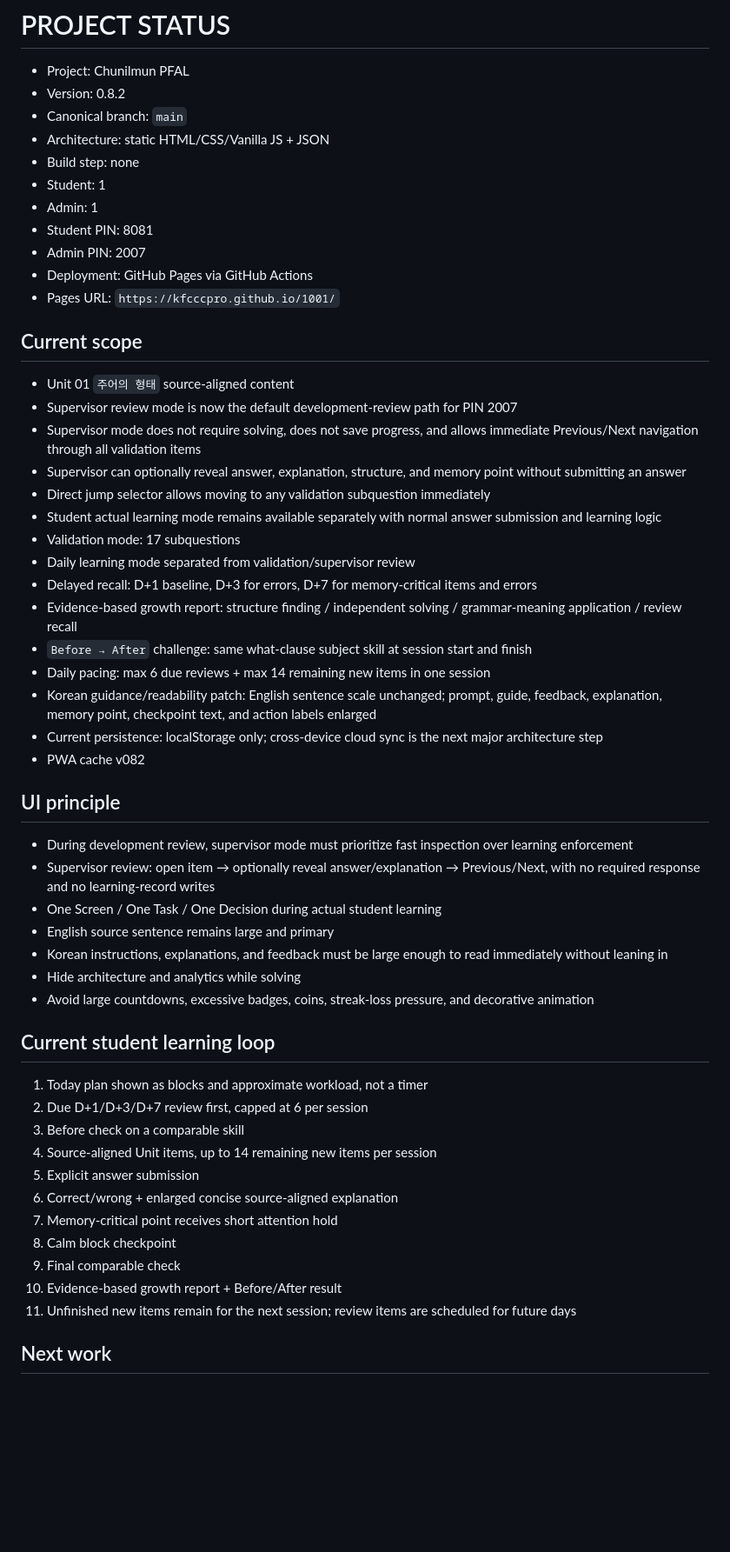
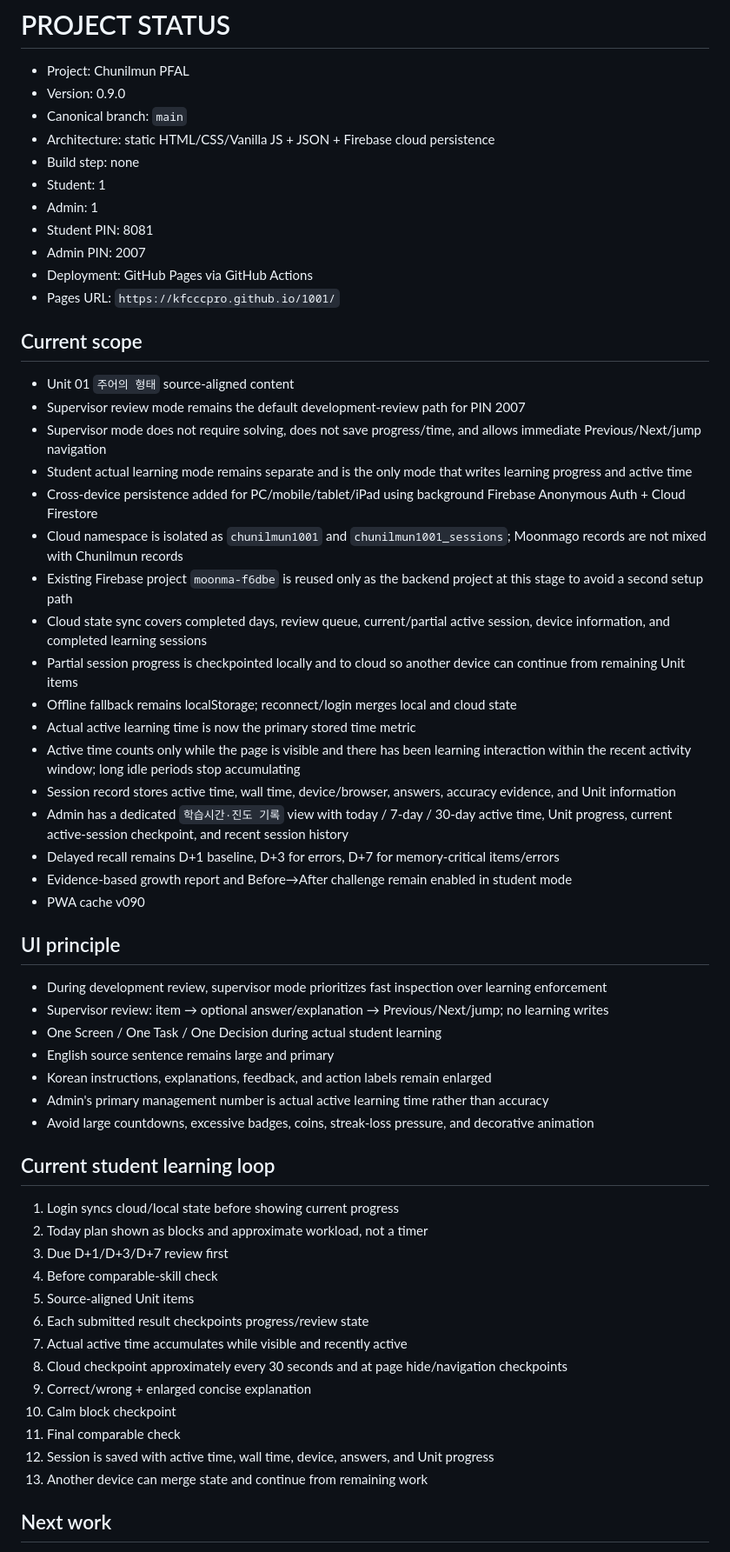
Before and after one commit to kfcccpro/1001, a Markdown page: PROJECT_STATUS.md, the part around one of its changes. Shown at 87% size. GitHub-like rendering; blank space fills up the shorter version.

Commit message:
Advance project status to v0.9 cloud progress tracking

```diff
--- a/PROJECT_STATUS.md
+++ b/PROJECT_STATUS.md
@@ -1,9 +1,9 @@
 # PROJECT STATUS
 
 - Project: Chunilmun PFAL
-- Version: 0.8.2
+- Version: 0.9.0
 - Canonical branch: `main`
-- Architecture: static HTML/CSS/Vanilla JS + JSON
+- Architecture: static HTML/CSS/Vanilla JS + JSON + Firebase cloud persistence
 - Build step: none
 - Student: 1
 - Admin: 1
@@ -14,41 +14,45 @@
 
 ## Current scope
 - Unit 01 `주어의 형태` source-aligned content
-- Supervisor review mode is now the default development-review path for PIN 2007
-- Supervisor mode does not require solving, does not save progress, and allows immediate Previous/Next navigation through all validation items
-- Supervisor can optionally reveal answer, explanation, structure, and memory point without submitting an answer
-- Direct jump selector allows moving to any validation subquestion immediately
-- Student actual learning mode remains available separately with normal answer submission and learning logic
-- Validation mode: 17 subquestions
-- Daily learning mode separated from validation/supervisor review
-- Delayed recall: D+1 baseline, D+3 for errors, D+7 for memory-critical items and errors
-- Evidence-based growth report: structure finding / independent solving / grammar-meaning application / review recall
-- `Before → After` challenge: same what-clause subject skill at session start and finish
-- Daily pacing: max 6 due reviews + max 14 remaining new items in one session
-- Korean guidance/readability patch: English sentence scale unchanged; prompt, guide, feedback, explanation, memory point, checkpoint text, and action labels enlarged
-- Current persistence: localStorage only; cross-device cloud sync is the next major architecture step
-- PWA cache v082
+- Supervisor review mode remains the default development-review path for PIN 2007
+- Supervisor mode does not require solving, does not save progress/time, and allows immediate Previous/Next/jump navigation
+- Student actual learning mode remains separate and is the only mode that writes learning progress and active time
+- Cross-device persistence added for PC/mobile/tablet/iPad using background Firebase Anonymous Auth + Cloud Firestore
+- Cloud namespace is isolated as `chunilmun1001` and `chunilmun1001_sessions`; Moonmago records are not mixed with Chunilmun records
+- Existing Firebase project `moonma-f6dbe` is reused only as the backend project at this stage to avoid a second setup path
+- Cloud state sync covers completed days, review queue, current/partial active session, device information, and completed learning sessions
+- Partial session progress is checkpointed locally and to cloud so another device can continue from remaining Unit items
+- Offline fallback remains localStorage; reconnect/login merges local and cloud state
+- Actual active learning time is now the primary stored time metric
+- Active time counts only while the page is visible and there has been learning interaction within the recent activity window; long idle periods stop accumulating
+- Session record stores active time, wall time, device/browser, answers, accuracy evidence, and Unit information
+- Admin has a dedicated `학습시간·진도 기록` view with today / 7-day / 30-day active time, Unit progress, current active-session checkpoint, and recent session history
+- Delayed recall remains D+1 baseline, D+3 for errors, D+7 for memory-critical items/errors
+- Evidence-based growth report and Before→After challenge remain enabled in student mode
+- PWA cache v090
 
 ## UI principle
-- During development review, supervisor mode must prioritize fast inspection over learning enforcement
-- Supervisor review: open item → optionally reveal answer/explanation → Previous/Next, with no required response and no learning-record writes
+- During development review, supervisor mode prioritizes fast inspection over learning enforcement
+- Supervisor review: item → optional answer/explanation → Previous/Next/jump; no learning writes
 - One Screen / One Task / One Decision during actual student learning
 - English source sentence remains large and primary
-- Korean instructions, explanations, and feedback must be large enough to read immediately without leaning in
-- Hide architecture and analytics while solving
+- Korean instructions, explanations, feedback, and action labels remain enlarged
+- Admin's primary management number is actual active learning time rather than accuracy
 - Avoid large countdowns, excessive badges, coins, streak-loss pressure, and decorative animation
 
 ## Current student learning loop
-1. Today plan shown as blocks and approximate workload, not a timer
-2. Due D+1/D+3/D+7 review first, capped at 6 per session
-3. Before check on a comparable skill
-4. Source-aligned Unit items, up to 14 remaining new items per session
-5. Explicit answer submission
-6. Correct/wrong + enlarged concise source-aligned explanation
-7. Memory-critical point receives short attention hold
-8. Calm block checkpoint
-9. Final comparable check
-10. Evidence-based growth report + Before/After result
-11. Unfinished new items remain for the next session; review items are scheduled for future days
+1. Login syncs cloud/local state before showing current progress
+2. Today plan shown as blocks and approximate workload, not a timer
+3. Due D+1/D+3/D+7 review first
+4. Before comparable-skill check
+5. Source-aligned Unit items
+6. Each submitted result checkpoints progress/review state
+7. Actual active time accumulates while visible and recently active
+8. Cloud checkpoint approximately every 30 seconds and at page hide/navigation checkpoints
+9. Correct/wrong + enlarged concise explanation
+10. Calm block checkpoint
+11. Final comparable check
+12. Session is saved with active time, wall time, device, answers, and Unit progress
+13. Another device can merge state and continue from remaining work
 
 ## Next work
```
Also changed, not shown: other parts of PROJECT_STATUS.md (+9 -9 lines).
